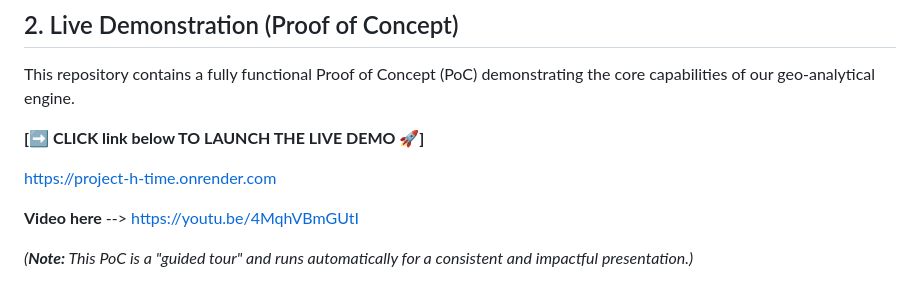
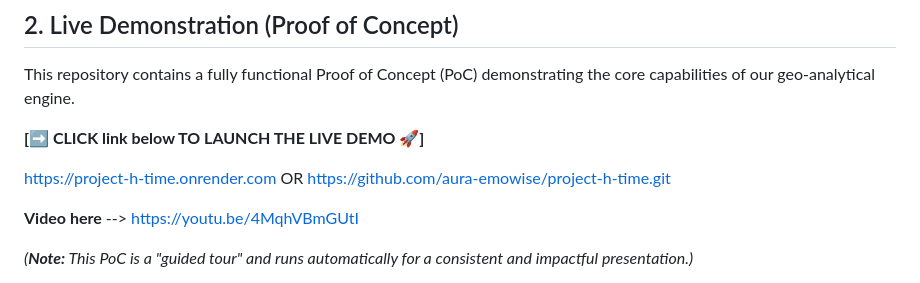
Before and after one commit to aura-emowise/project-h-time, a Markdown page: README.md, the part around the change. GitHub-like rendering.

```diff
--- a/README.md
+++ b/README.md
@@ -16,7 +16,7 @@ This repository contains a fully functional Proof of Concept (PoC) demonstrating
 
 **[➡️ CLICK link below TO LAUNCH THE LIVE DEMO 🚀]**
 
-https://project-h-time.onrender.com
+https://project-h-time.onrender.com    OR     https://github.com/aura-emowise/project-h-time.git
 
 **Video here** --> https://youtu.be/4MqhVBmGUtI
 
```
